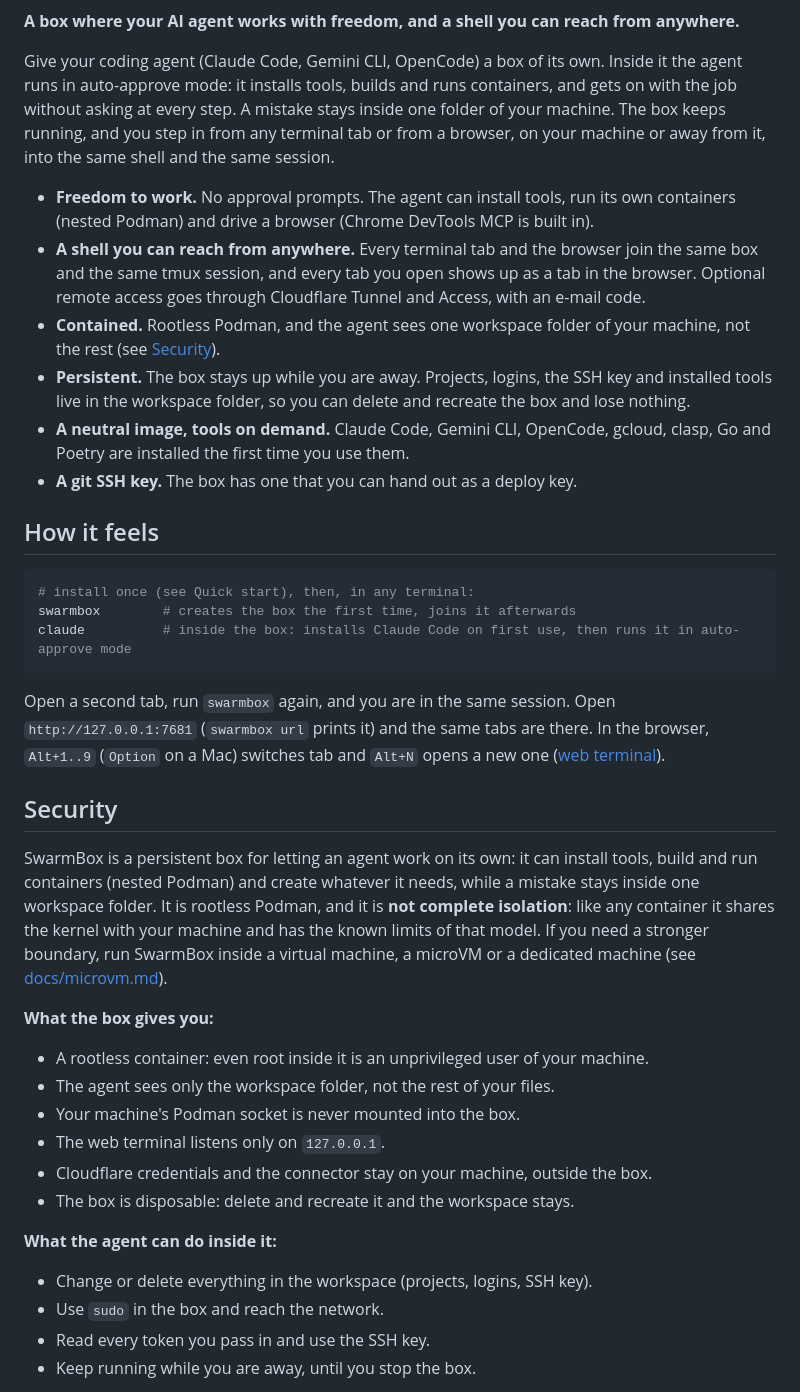
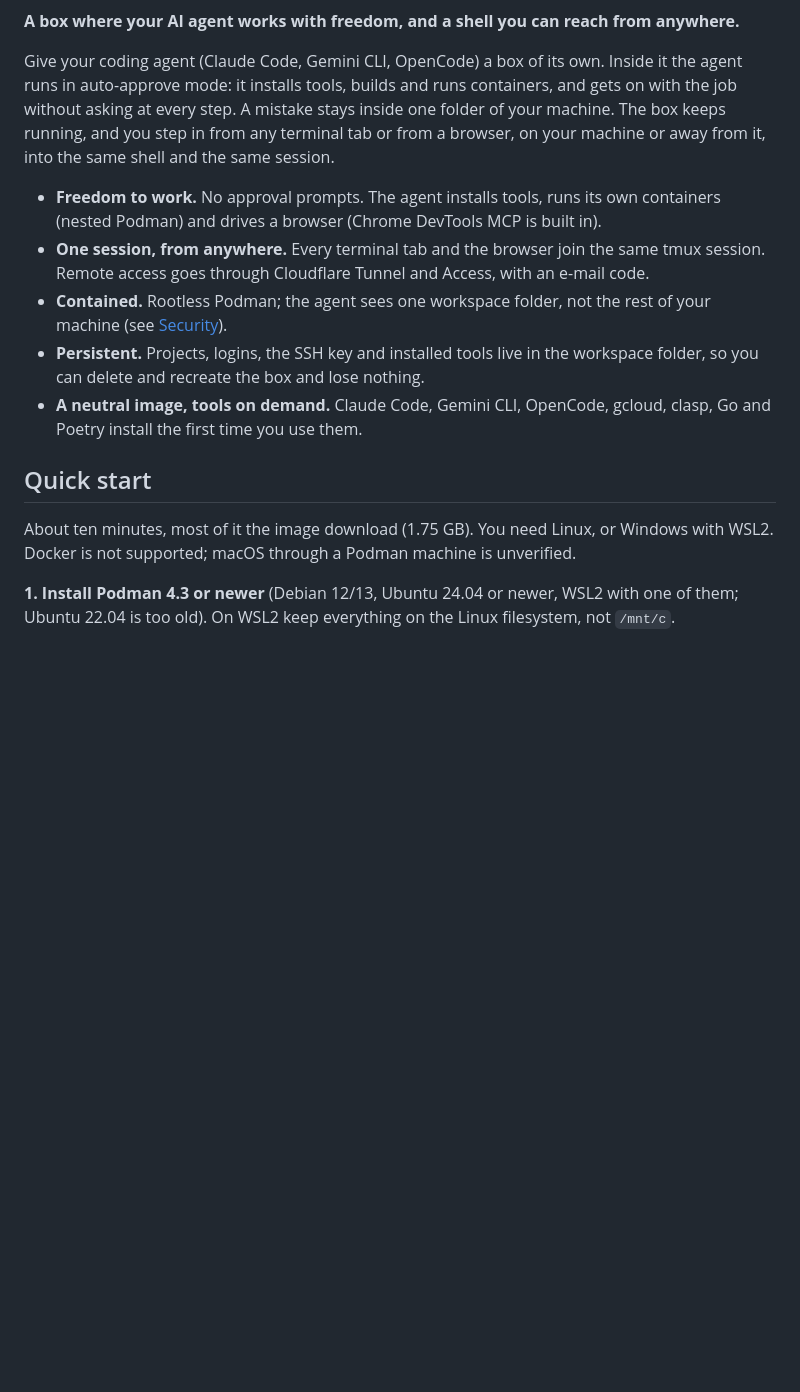
Before and after one commit to feroult/swarmbox, a Markdown page: README.md, the part around one of its changes. Drawn GitHub-style; blank space fills up the shorter version.

````diff
--- a/README.md
+++ b/README.md
@@ -2,47 +4,20 @@
 
 **A box where your AI agent works with freedom, and a shell you can reach from anywhere.**
 
-Give your coding agent (Claude Code, Gemini CLI, OpenCode) a box of its own. Inside it the agent runs in auto-approve mode: it installs
-tools, builds and runs containers, and gets on with the job without asking at every step. A mistake stays inside one folder of your machine.
-The box keeps running, and you step in from any terminal tab or from a browser, on your machine or away from it, into the same shell and the same session.
+Give your coding agent (Claude Code, Gemini CLI, OpenCode) a box of its own. Inside it the agent runs in auto-approve mode: it installs tools, builds and runs
+containers, and gets on with the job without asking at every step. A mistake stays inside one folder of your machine. The box keeps running, and you step in from
+any terminal tab or from a browser, on your machine or away from it, into the same shell and the same session.
 
-- **Freedom to work.** No approval prompts. The agent can install tools, run its own containers (nested Podman) and drive a browser (Chrome DevTools MCP is built in).
-- **A shell you can reach from anywhere.** Every terminal tab and the browser join the same box and the same tmux session, and every tab you open shows up as a tab in the browser. Optional remote access goes through Cloudflare Tunnel and Access, with an e-mail code.
-- **Contained.** Rootless Podman, and the agent sees one workspace folder of your machine, not the rest (see [Security](#security)).
-- **Persistent.** The box stays up while you are away. Projects, logins, the SSH key and installed tools live in the workspace folder, so you can delete and recreate the box and lose nothing.
-- **A neutral image, tools on demand.** Claude Code, Gemini CLI, OpenCode, gcloud, clasp, Go and Poetry are installed the first time you use them.
-- **A git SSH key.** The box has one that you can hand out as a deploy key.
+- **Freedom to work.** No approval prompts. The agent installs tools, runs its own containers (nested Podman) and drives a browser (Chrome DevTools MCP is built in).
+- **One session, from anywhere.** Every terminal tab and the browser join the same tmux session. Remote access goes through Cloudflare Tunnel and Access, with an e-mail code.
+- **Contained.** Rootless Podman; the agent sees one workspace folder, not the rest of your machine (see [Security](#security)).
+- **Persistent.** Projects, logins, the SSH key and installed tools live in the workspace folder, so you can delete and recreate the box and lose nothing.
+- **A neutral image, tools on demand.** Claude Code, Gemini CLI, OpenCode, gcloud, clasp, Go and Poetry install the first time you use them.
 
-## How it feels
+## Quick start
+
+About ten minutes, most of it the image download (1.75 GB). You need Linux, or Windows with WSL2. Docker is not supported; macOS through a Podman machine is unverified.
+
+**1. Install Podman 4.3 or newer** (Debian 12/13, Ubuntu 24.04 or newer, WSL2 with one of them; Ubuntu 22.04 is too old). On WSL2 keep everything on the Linux filesystem, not `/mnt/c`.
 
 ```bash
-# install once (see Quick start), then, in any terminal:
-swarmbox        # creates the box the first time, joins it afterwards
-claude          # inside the box: installs Claude Code on first use, then runs it in auto-approve mode
-```
-
-Open a second tab, run `swarmbox` again, and you are in the same session. Open `http://127.0.0.1:7681` (`swarmbox url` prints it) and the same tabs are there. In the browser, `Alt+1..9` (`Option` on a Mac) switches tab and `Alt+N` opens a new one ([web terminal](docs/web-terminal.md)).
-
-## Security
-
-SwarmBox is a persistent box for letting an agent work on its own: it can install tools, build and run containers (nested Podman) and
-create whatever it needs, while a mistake stays inside one workspace folder. It is rootless Podman, and it is **not complete isolation**: like any
-container it shares the kernel with your machine and has the known limits of that model. If you need a stronger boundary, run SwarmBox inside a
-virtual machine, a microVM or a dedicated machine (see [docs/microvm.md](docs/microvm.md)).
-
-**What the box gives you:**
-
-- A rootless container: even root inside it is an unprivileged user of your machine.
-- The agent sees only the workspace folder, not the rest of your files.
-- Your machine's Podman socket is never mounted into the box.
-- The web terminal listens only on `127.0.0.1`.
-- Cloudflare credentials and the connector stay on your machine, outside the box.
-- The box is disposable: delete and recreate it and the workspace stays.
-
-**What the agent can do inside it:**
-
-- Change or delete everything in the workspace (projects, logins, SSH key).
-- Use `sudo` in the box and reach the network.
-- Read every token you pass in and use the SSH key.
-- Keep running while you are away, until you stop the box.
-
````
Also changed, not shown: other parts of README.md (+42 -94 lines), docs/img/swarmbox-banner.gif (added), docs/img/swarmbox-banner.png (added), 2 other files.
